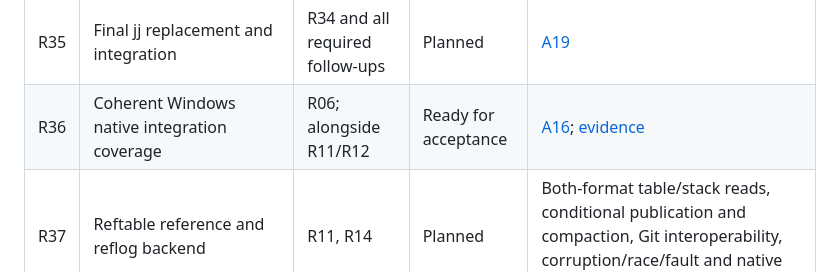
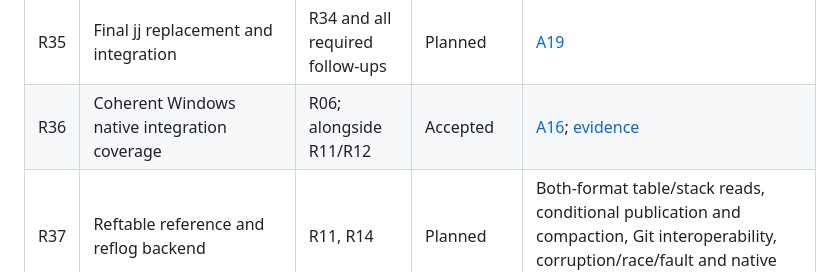
Before and after one commit to joshka/girt, a Markdown page: docs/jj-roadmap.md, the part around the change. GitHub-like rendering.

```diff
--- a/docs/jj-roadmap.md
+++ b/docs/jj-roadmap.md
@@ -88,7 +88,7 @@ in its task completion callback, avoiding a self-referential commit hash in this
 | R33 | Safe pruning, reflog expiry and maintenance composition     | R32                             | Planned              | [A17](jj-acceptance.md#a17--gc-repack-and-expiry)                                                                                                                            |
 | R34 | Full girt acceptance corpus and native readiness            | R00–R33, R36–R38                | Planned              | [A01](jj-acceptance.md#a01--commit-identities-timestamps-and-signature-payloads)–[A18](jj-acceptance.md#a18--architecture-checkpoints)                                       |
 | R35 | Final jj replacement and integration                        | R34 and all required follow-ups | Planned              | [A19](jj-acceptance.md#a19--final-replacement-gate)                                                                                                                          |
-| R36 | Coherent Windows native integration coverage                | R06; alongside R11/R12          | Ready for acceptance | [A16](jj-acceptance.md#a16--native-ci-and-platform-coverage); [evidence](evidence/r36.md)                                                                                    |
+| R36 | Coherent Windows native integration coverage                | R06; alongside R11/R12          | Accepted             | [A16](jj-acceptance.md#a16--native-ci-and-platform-coverage); [evidence](evidence/r36.md)                                                                                    |
 | R37 | Reftable reference and reflog backend                       | R11, R14                        | Planned              | Both-format table/stack reads, conditional publication and compaction, Git interoperability, corruption/race/fault and native evidence; required before R34.                 |
 | R38 | Split and sparse index storage                              | R12, R14                        | Planned              | Resolve split shared-index dependencies and sparse directory trees; Git/jj observations, both-format corruption, race/fault and native evidence; required before R34.        |
 
```
Also changed, not shown: docs/evidence/r36.md (+13 -0 lines).
